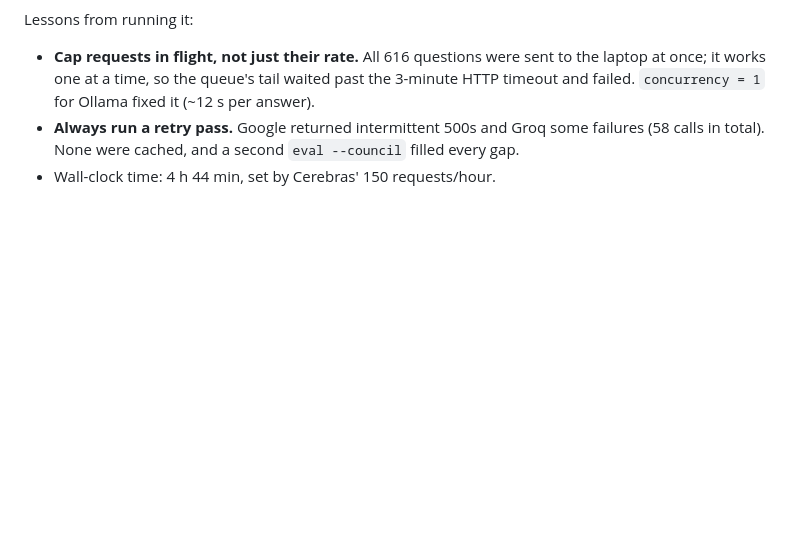
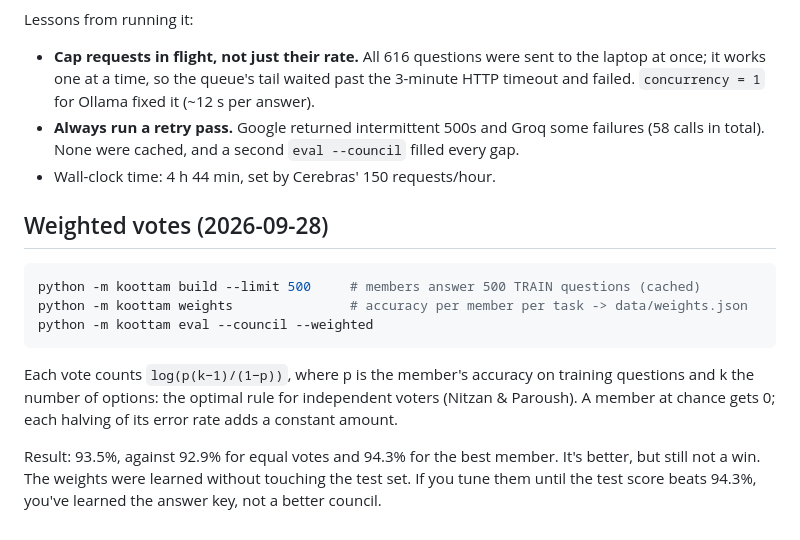
Before and after one commit to roshanoommenreji/koottam, a Markdown page: docs/labs/01-council.md, the part around the change. Rendered like a GitHub page; blank space fills up the shorter version.

````diff
--- a/docs/labs/01-council.md
+++ b/docs/labs/01-council.md
@@ -165,3 +165,19 @@ Lessons from running it:
 - **Always run a retry pass.** Google returned intermittent 500s and Groq some failures (58
   calls in total). None were cached, and a second `eval --council` filled every gap.
 - Wall-clock time: 4 h 44 min, set by Cerebras' 150 requests/hour.
+
+## Weighted votes (2026-09-28)
+
+```bash
+python -m koottam build --limit 500     # members answer 500 TRAIN questions (cached)
+python -m koottam weights               # accuracy per member per task -> data/weights.json
+python -m koottam eval --council --weighted
+```
+
+Each vote counts `log(p(k−1)/(1−p))`, where p is the member's accuracy on training questions
+and k the number of options: the optimal rule for independent voters (Nitzan & Paroush). A
+member at chance gets 0; each halving of its error rate adds a constant amount.
+
+Result: 93.5%, against 92.9% for equal votes and 94.3% for the best member. It's better, but
+still not a win. The weights were learned without touching the test set. If you tune them
+until the test score beats 94.3%, you've learned the answer key, not a better council.
````
Also changed, not shown: README.md (+20 -8 lines), docs/journal/2026-09-28.md (added, +42 -0 lines).
